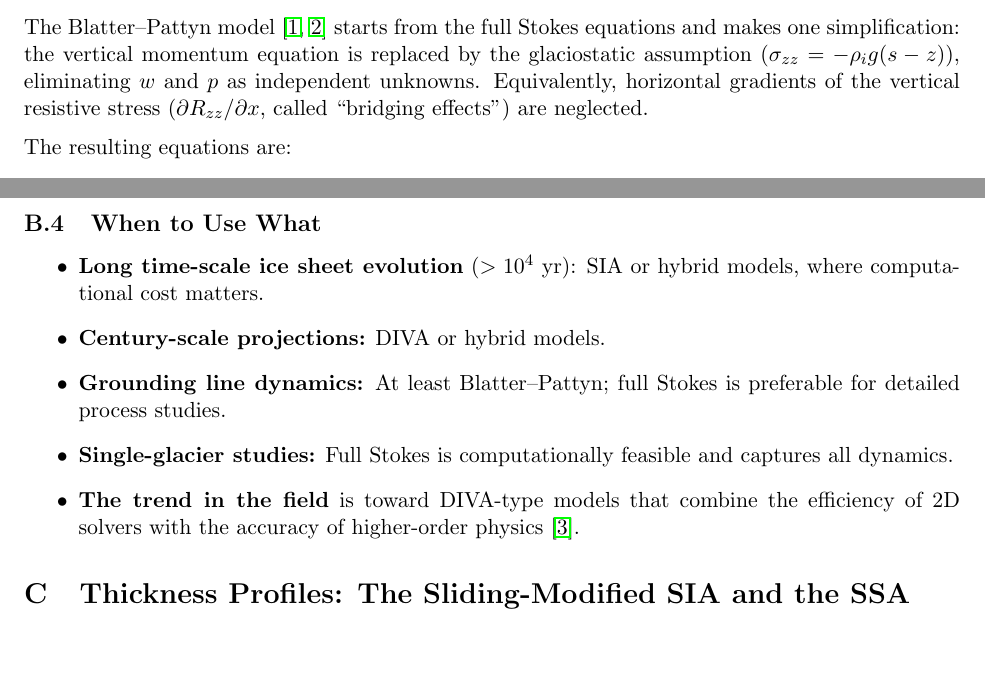
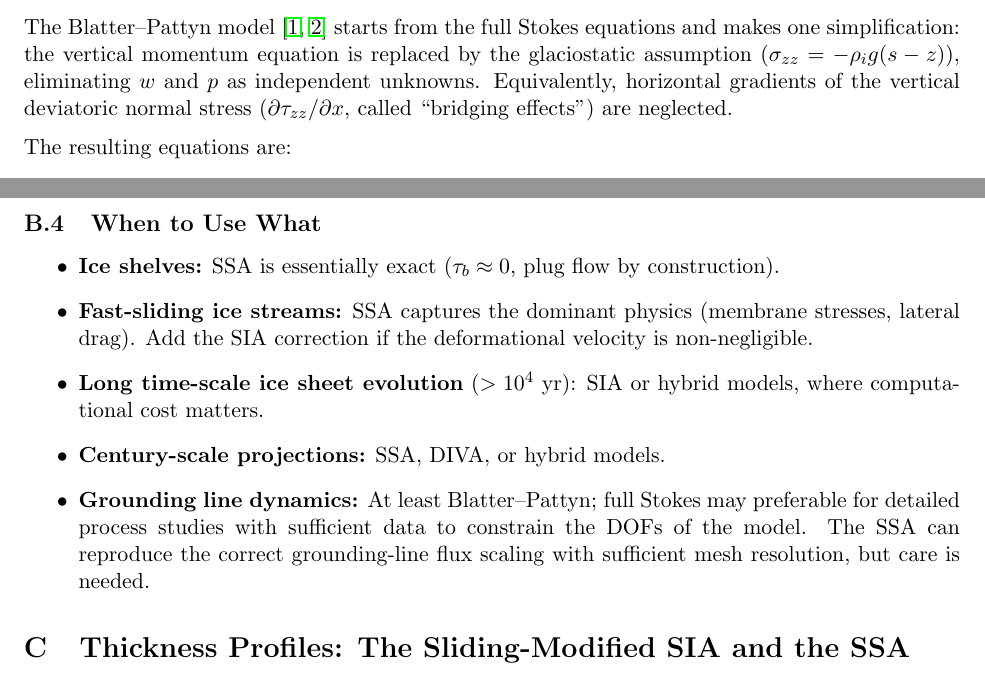
Before and after one commit to bminchew/courses_glacier_dynamics, a LaTeX document (2026/lecture_notes/latex/dynamics_fundamentals_2/dynamics_fundamentals_2.tex): two parts of pages 23 and 24 of 26, joined at a grey line, cut so that both start at the same text, the shorter picture padded with empty space. Compiled offline with pdfLaTeX.

Commit message:
update dynamics_fundamentals_2

```diff
--- a/2026/lecture_notes/latex/dynamics_fundamentals_2/dynamics_fundamentals_2.tex
+++ b/2026/lecture_notes/latex/dynamics_fundamentals_2/dynamics_fundamentals_2.tex
@@ -1058,7 +1058,7 @@ The SIA and SSA are complementary approximations valid in opposite limits of the
 
 \subsection{The Blatter--Pattyn (First-Order) Approximation}
 
-The Blatter--Pattyn model \cite{Blatter1995,Pattyn2003} starts from the full Stokes equations and makes one simplification: the vertical momentum equation is replaced by the glaciostatic assumption ($\sigma_{zz} = -\rho_i g(s-z)$), eliminating $w$ and $p$ as independent unknowns.  Equivalently, horizontal gradients of the vertical resistive stress ($\partial R_{zz}/\partial x$, called ``bridging effects'') are neglected.
+The Blatter--Pattyn model \cite{Blatter1995,Pattyn2003} starts from the full Stokes equations and makes one simplification: the vertical momentum equation is replaced by the glaciostatic assumption ($\sigma_{zz} = -\rho_i g(s-z)$), eliminating $w$ and $p$ as independent unknowns.  Equivalently, horizontal gradients of the vertical deviatoric normal stress ($\partial \tau_{zz}/\partial x$, called ``bridging effects'') are neglected.
 
 \medskip
 \noindent The resulting equations are:
@@ -1102,11 +1102,11 @@ The Depth-Integrated Viscosity Approximation (DIVA) of \cite{SchoofHindmarsh2010
 \subsection{When to Use What}
 
 \begin{itemize}
+  \item \textbf{Ice shelves:} SSA is essentially exact ($\tau_b \approx 0$, plug flow by construction).
+  \item \textbf{Fast-sliding ice streams:} SSA captures the dominant physics (membrane stresses, lateral drag).  Add the SIA correction if the deformational velocity is non-negligible.
   \item \textbf{Long time-scale ice sheet evolution} ($>10^4$~yr): SIA or hybrid models, where computational cost matters.
-  \item \textbf{Century-scale projections:} DIVA or hybrid models.
-  \item \textbf{Grounding line dynamics:} At least Blatter--Pattyn; full Stokes is preferable for detailed process studies.
-  \item \textbf{Single-glacier studies:} Full Stokes is computationally feasible and captures all dynamics.
-  \item \textbf{The trend in the field} is toward DIVA-type models that combine the efficiency of 2D solvers with the accuracy of higher-order physics \cite{SchoofHindmarsh2010}.
+  \item \textbf{Century-scale projections:} SSA, DIVA, or hybrid models.
+  \item \textbf{Grounding line dynamics:} At least Blatter--Pattyn; full Stokes may preferable for detailed process studies with sufficient data to constrain the DOFs of the model.  The SSA can reproduce the correct grounding-line flux scaling with sufficient mesh resolution, but care is needed.
 \end{itemize}
 
 %===================================================================
```
Also changed, not shown: 2026/lecture_notes/latex/dynamics_fundamentals_2/dynamics_fundamentals_2.pdf, 2026/lecture_notes/latex/dynamics_fundamentals_2/dynamics_fundamentals_2.tex (4 more changed lines).
